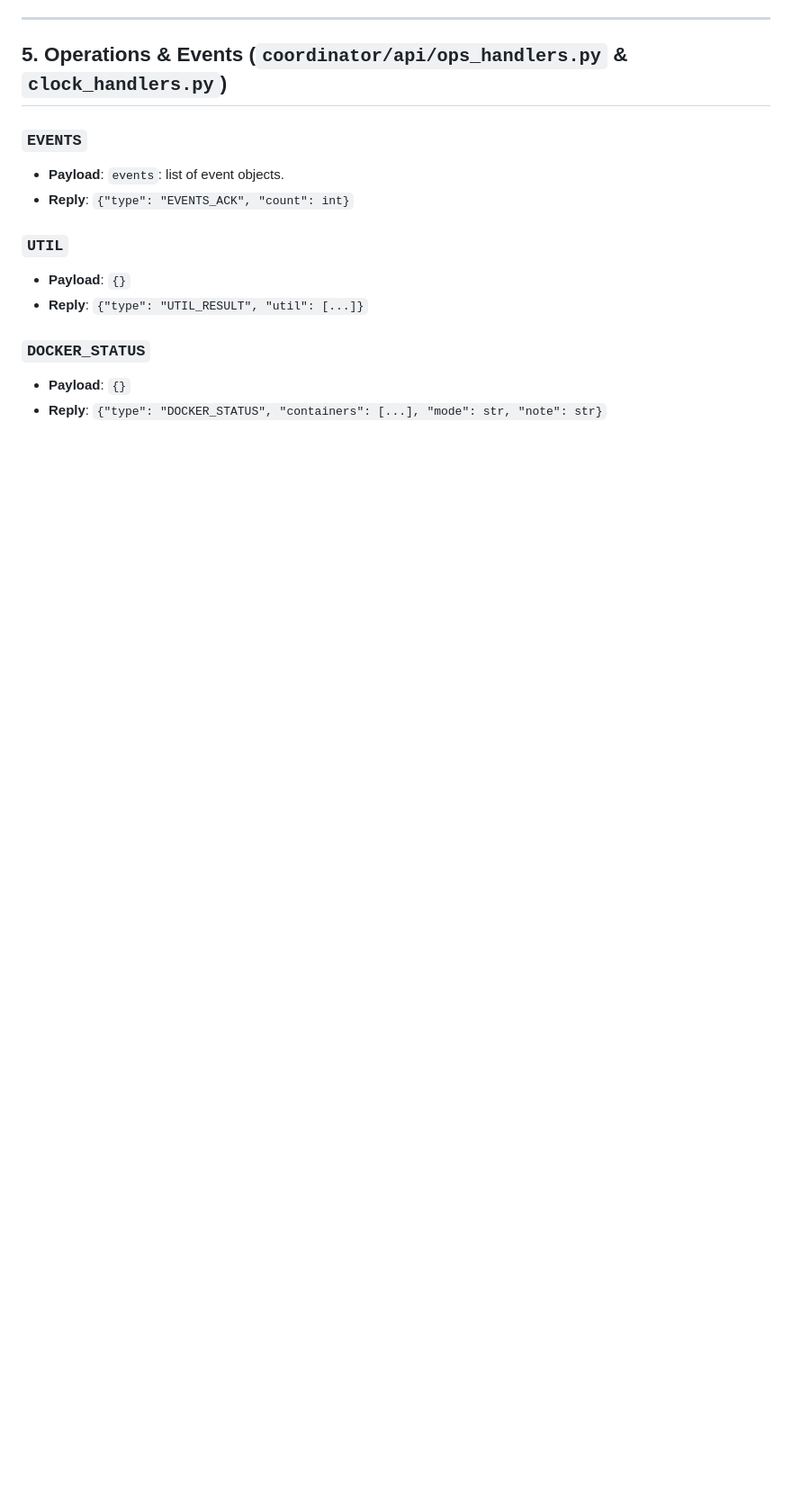
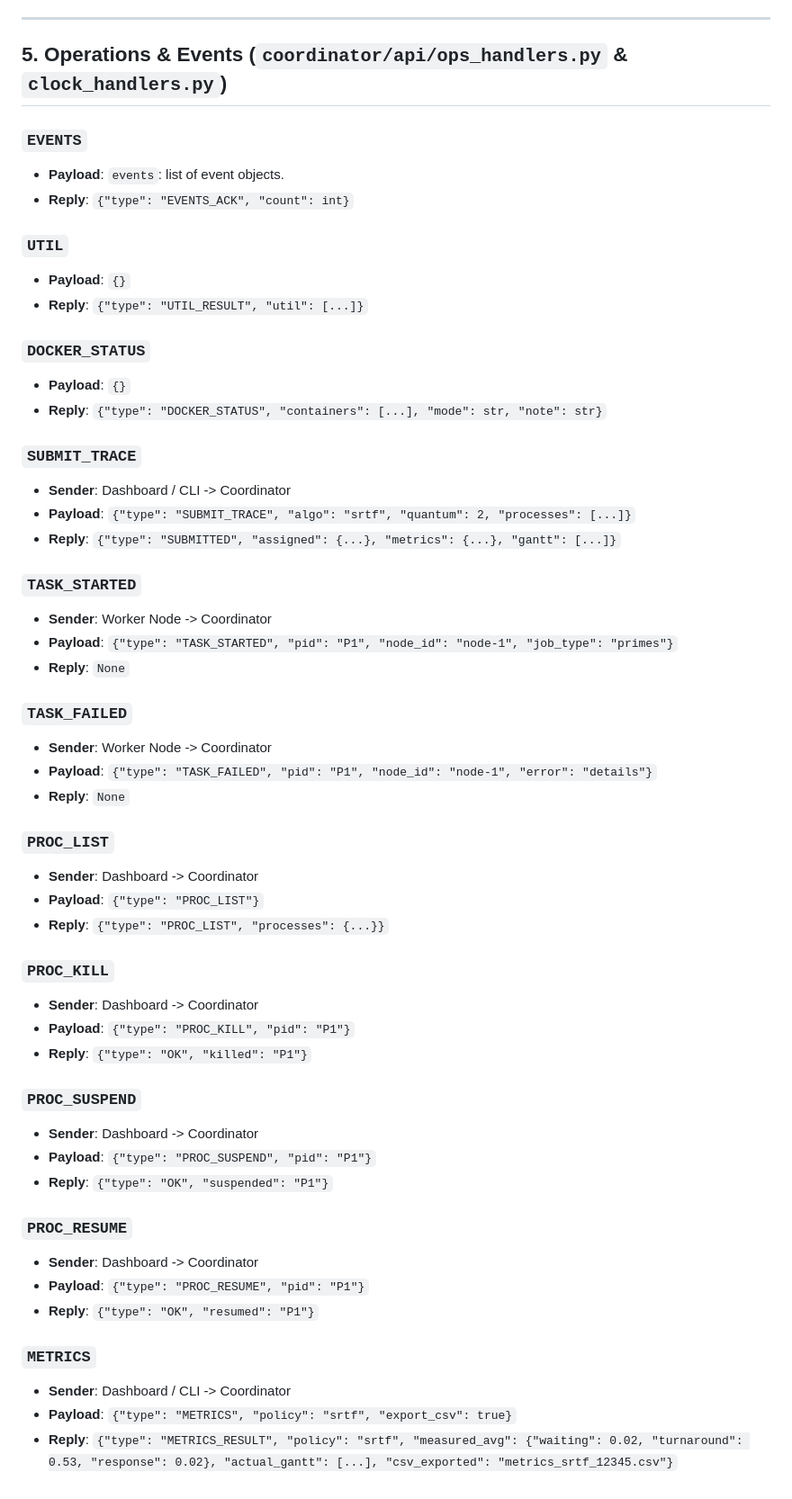
Before and after one commit to SumedhaK121/nexus-os, a Markdown page: docs/CONTRACT.md, the part around the change. Shown at 90% size. GitHub-like rendering; blank space fills up the shorter version.

Commit message:
docs: update contract and progress specifications for phase 1

```diff
--- a/docs/CONTRACT.md
+++ b/docs/CONTRACT.md
@@ -228,3 +228,43 @@ Every message transported over TCP or RPC carries logical timestamps:
 ### `DOCKER_STATUS`
 - **Payload**: `{}`
 - **Reply**: `{"type": "DOCKER_STATUS", "containers": [...], "mode": str, "note": str}`
+
+### `SUBMIT_TRACE`
+- **Sender**: Dashboard / CLI -> Coordinator
+- **Payload**: `{"type": "SUBMIT_TRACE", "algo": "srtf", "quantum": 2, "processes": [...]}`
+- **Reply**: `{"type": "SUBMITTED", "assigned": {...}, "metrics": {...}, "gantt": [...]}`
+
+### `TASK_STARTED`
+- **Sender**: Worker Node -> Coordinator
+- **Payload**: `{"type": "TASK_STARTED", "pid": "P1", "node_id": "node-1", "job_type": "primes"}`
+- **Reply**: `None`
+
+### `TASK_FAILED`
+- **Sender**: Worker Node -> Coordinator
+- **Payload**: `{"type": "TASK_FAILED", "pid": "P1", "node_id": "node-1", "error": "details"}`
+- **Reply**: `None`
+
+### `PROC_LIST`
+- **Sender**: Dashboard -> Coordinator
+- **Payload**: `{"type": "PROC_LIST"}`
+- **Reply**: `{"type": "PROC_LIST", "processes": {...}}`
+
+### `PROC_KILL`
+- **Sender**: Dashboard -> Coordinator
+- **Payload**: `{"type": "PROC_KILL", "pid": "P1"}`
+- **Reply**: `{"type": "OK", "killed": "P1"}`
+
+### `PROC_SUSPEND`
+- **Sender**: Dashboard -> Coordinator
+- **Payload**: `{"type": "PROC_SUSPEND", "pid": "P1"}`
+- **Reply**: `{"type": "OK", "suspended": "P1"}`
+
+### `PROC_RESUME`
+- **Sender**: Dashboard -> Coordinator
+- **Payload**: `{"type": "PROC_RESUME", "pid": "P1"}`
+- **Reply**: `{"type": "OK", "resumed": "P1"}`
+
+### `METRICS`
+- **Sender**: Dashboard / CLI -> Coordinator
+- **Payload**: `{"type": "METRICS", "policy": "srtf", "export_csv": true}`
+- **Reply**: `{"type": "METRICS_RESULT", "policy": "srtf", "measured_avg": {"waiting": 0.02, "turnaround": 0.53, "response": 0.02}, "actual_gantt": [...], "csv_exported": "metrics_srtf_12345.csv"}`
```
Also changed, not shown: docs/PROGRESS.md (+46 -0 lines).
